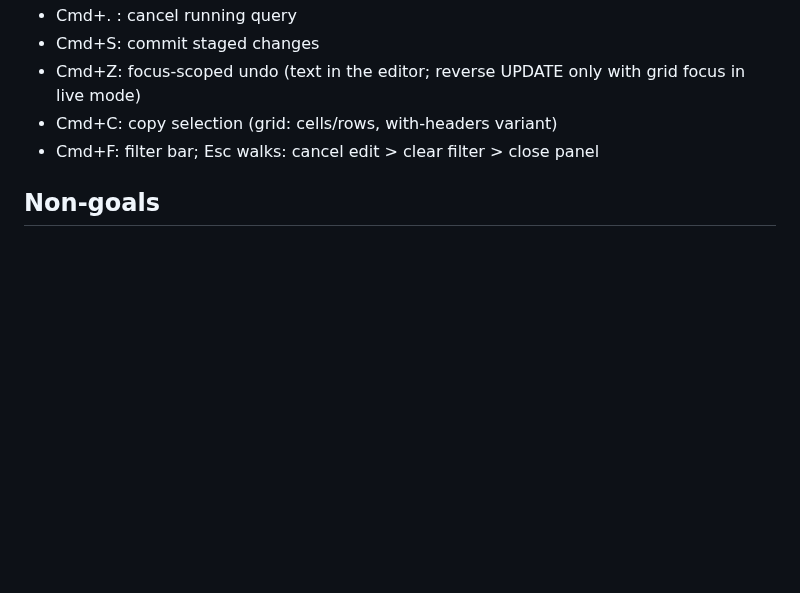
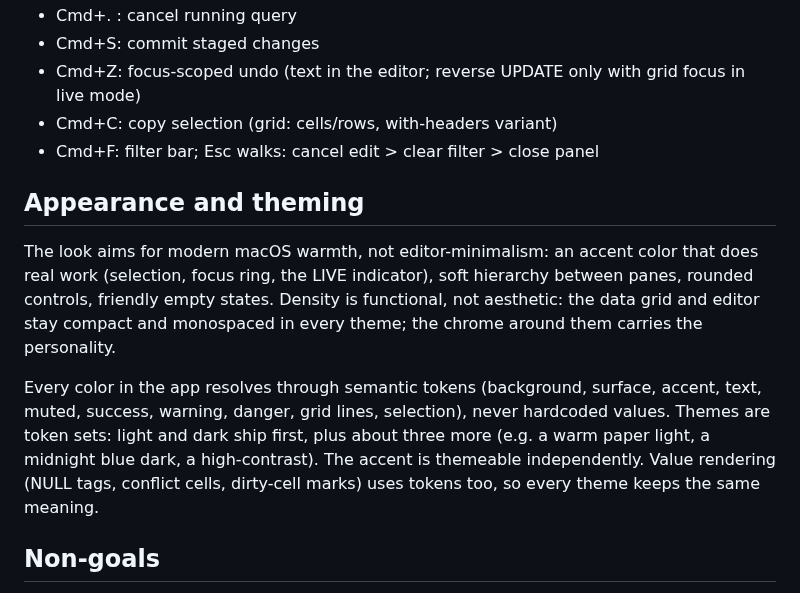
Before and after one commit to shreeve/duckdb-harbor, a Markdown page: docs/UI.md, the part around the change. Drawn GitHub-style; blank space fills up the shorter version.

Commit message:
docs: appearance and theming section with semantic tokens

```diff
--- a/docs/UI.md
+++ b/docs/UI.md
@@ -220,6 +220,23 @@ Every surface defines empty, loading, and failed:
 - Cmd+C: copy selection (grid: cells/rows, with-headers variant)
 - Cmd+F: filter bar; Esc walks: cancel edit > clear filter > close panel
 
+## Appearance and theming
+
+The look aims for modern macOS warmth, not editor-minimalism: an accent
+color that does real work (selection, focus ring, the LIVE indicator),
+soft hierarchy between panes, rounded controls, friendly empty states.
+Density is functional, not aesthetic: the data grid and editor stay
+compact and monospaced in every theme; the chrome around them carries
+the personality.
+
+Every color in the app resolves through semantic tokens (background,
+surface, accent, text, muted, success, warning, danger, grid lines,
+selection), never hardcoded values. Themes are token sets: light and
+dark ship first, plus about three more (e.g. a warm paper light, a
+midnight blue dark, a high-contrast). The accent is themeable
+independently. Value rendering (NULL tags, conflict cells, dirty-cell
+marks) uses tokens too, so every theme keeps the same meaning.
+
 ## Non-goals
 
 Charting, dashboards, AI chat, multi-engine drivers, iOS, collaborative
```
